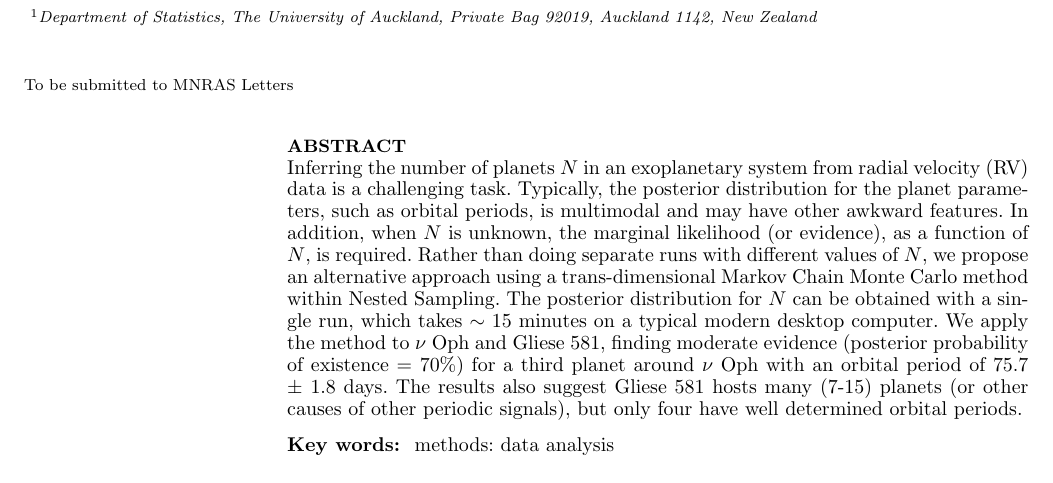
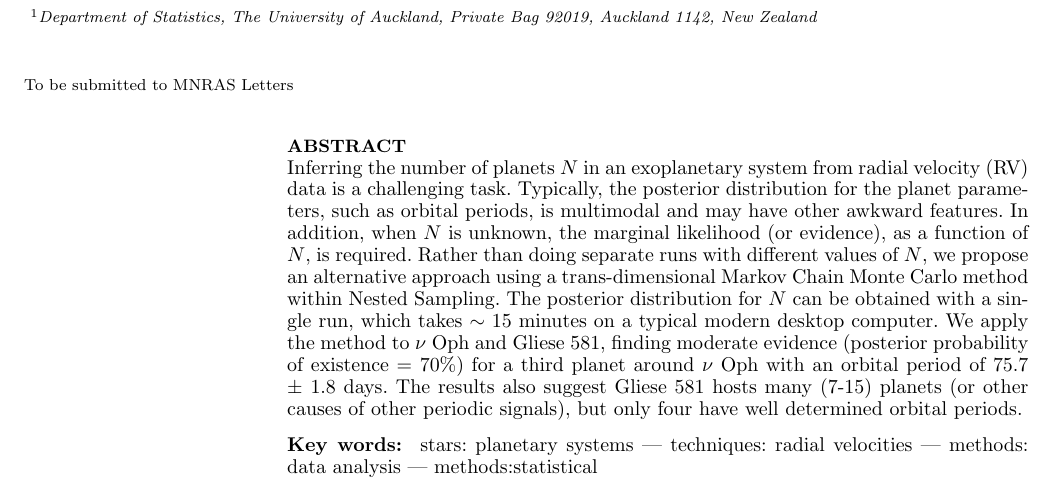
Before and after one commit to eggplantbren/Exoplanet, a LaTeX paper (Paper/ms.tex): part of page 1 of 4, cut so that both start at the same text. Compiled offline with LaTeX, dvips and Ghostscript; a LaTeX package or settings file that is missing is left out.

Commit message:
Keywords

```diff
--- a/Paper/ms.tex
+++ b/Paper/ms.tex
@@ -56,7 +56,8 @@ signals), but only four have well determined orbital periods.
 \end{abstract}
 
 \begin{keywords}
-methods: data analysis
+stars: planetary systems --- techniques: radial velocities ---
+methods: data analysis --- methods:statistical
 \end{keywords}
 
 %%%%%%%%%%%%%%%%%%%%%%%%%%%%%%%%%%%%%%%%%%%%%%%%%%%%%%%%%%%%%%%%%%%%%%%%%%%%%%
```
